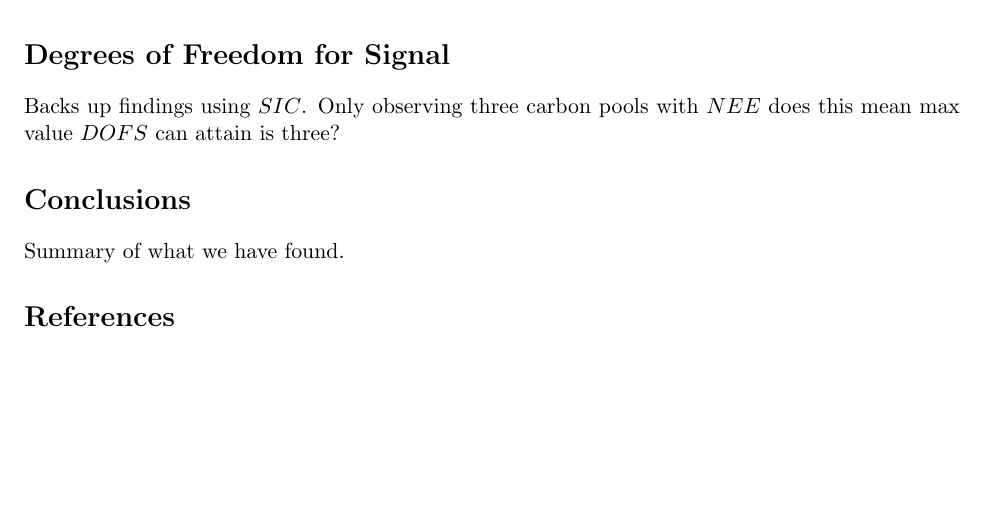
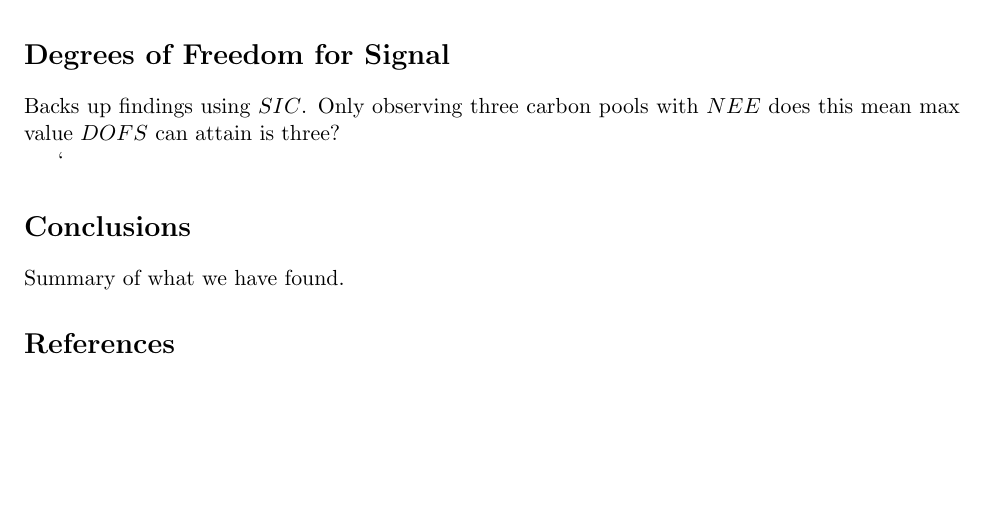
Before and after one commit to Ewan82/Latex, a LaTeX document (InfoCon/Plan.tex): part of page 2 of 2, cut so that both start at the same text. Compiled offline with pdfLaTeX.

Commit message:
dont use this one

```diff
--- a/InfoCon/Plan.tex
+++ b/InfoCon/Plan.tex
@@ -44,7 +44,7 @@ Show information content when successive observations are added to our assimilat
 \section*{Degrees of Freedom for Signal}
 Backs up findings using $SIC$. Only observing three carbon pools with $NEE$ does this mean max value $DOFS$ can attain is three?
 
-\section*{Conclusions}
+`\section*{Conclusions}
 Summary of what we have found.
 
 
```
Also changed, not shown: InfoCon/Plan.pdf, 2 other files.
